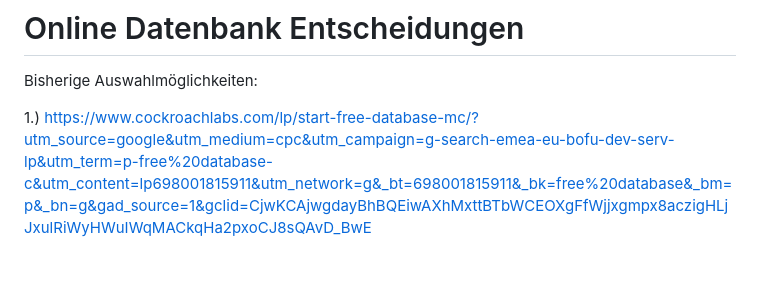
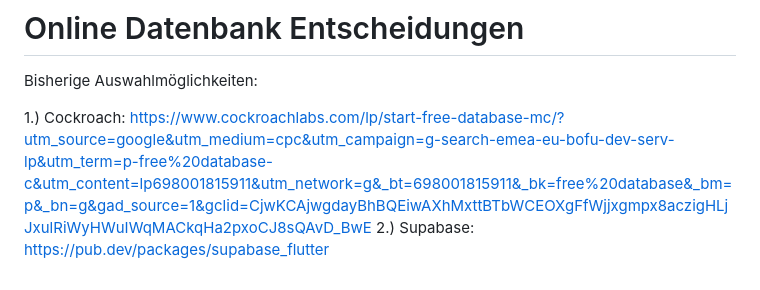
Before and after one commit to Marcel9494/Moneybook, a Markdown page: README.md, the part around the change. Drawn GitHub-style.

Commit message:
Update README.md
- Online Datenbank Auswahlmöglichkeit Supabase hinzugefügt.

```diff
--- a/README.md
+++ b/README.md
@@ -57,4 +57,5 @@ und diese gut wartbar ist. Durch SQL können die Daten verwaltet und manipuliert
 
 Bisherige Auswahlmöglichkeiten:
 
-1.) https://www.cockroachlabs.com/lp/start-free-database-mc/?utm_source=google&utm_medium=cpc&utm_campaign=g-search-emea-eu-bofu-dev-serv-lp&utm_term=p-free%20database-c&utm_content=lp698001815911&utm_network=g&_bt=698001815911&_bk=free%20database&_bm=p&_bn=g&gad_source=1&gclid=CjwKCAjwgdayBhBQEiwAXhMxttBTbWCEOXgFfWjjxgmpx8aczigHLjJxulRiWyHWuIWqMACkqHa2pxoCJ8sQAvD_BwE
+1.) Cockroach: https://www.cockroachlabs.com/lp/start-free-database-mc/?utm_source=google&utm_medium=cpc&utm_campaign=g-search-emea-eu-bofu-dev-serv-lp&utm_term=p-free%20database-c&utm_content=lp698001815911&utm_network=g&_bt=698001815911&_bk=free%20database&_bm=p&_bn=g&gad_source=1&gclid=CjwKCAjwgdayBhBQEiwAXhMxttBTbWCEOXgFfWjjxgmpx8aczigHLjJxulRiWyHWuIWqMACkqHa2pxoCJ8sQAvD_BwE
+2.) Supabase: https://pub.dev/packages/supabase_flutter
```
